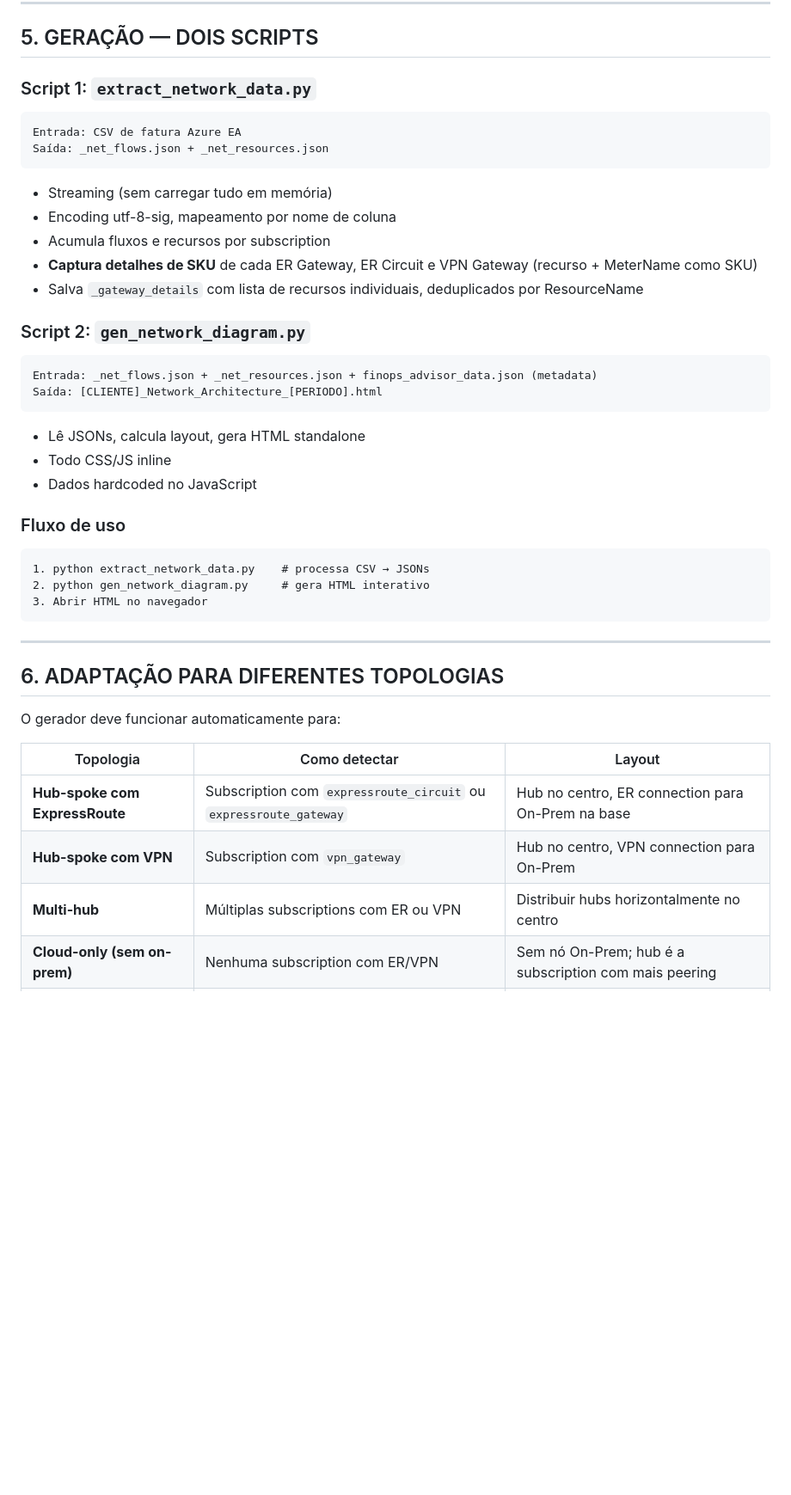
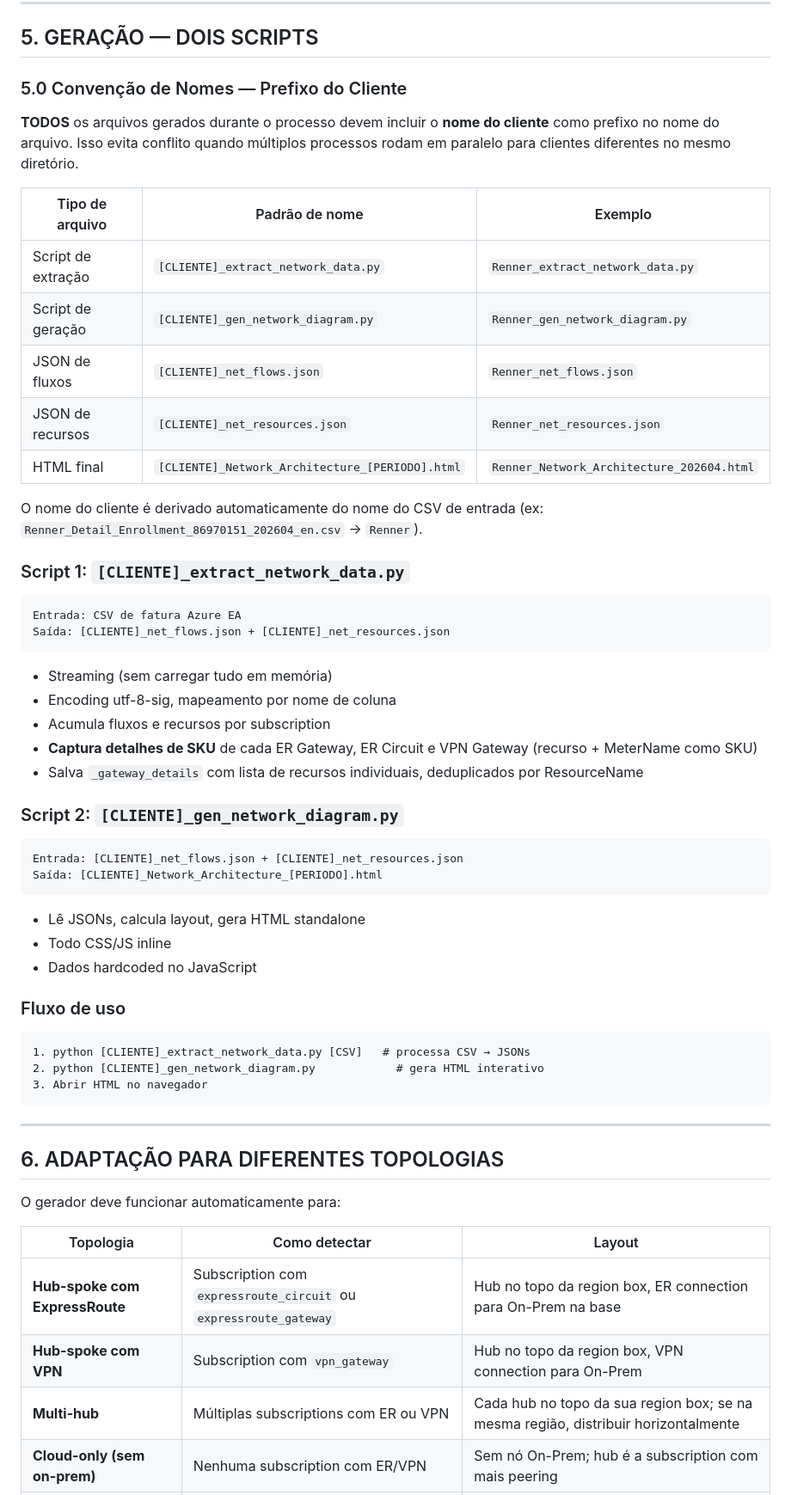
Before and after one commit to matiasma/copilot-playground, a Markdown page: prompt_network_topology.md, the part around one of its changes. Shown at 86% size. GitHub-like rendering; blank space fills up the shorter version.

````diff
--- a/prompt_network_topology.md
+++ b/prompt_network_topology.md
@@ -273,10 +294,24 @@ Cada nó mostra mini-badges com fluxos relevantes:
 
 ## 5. GERAÇÃO — DOIS SCRIPTS
 
-### Script 1: `extract_network_data.py`
+### 5.0 Convenção de Nomes — Prefixo do Cliente
+
+**TODOS** os arquivos gerados durante o processo devem incluir o **nome do cliente** como prefixo no nome do arquivo. Isso evita conflito quando múltiplos processos rodam em paralelo para clientes diferentes no mesmo diretório.
+
+| Tipo de arquivo | Padrão de nome | Exemplo |
+|---|---|---|
+| Script de extração | `[CLIENTE]_extract_network_data.py` | `Renner_extract_network_data.py` |
+| Script de geração | `[CLIENTE]_gen_network_diagram.py` | `Renner_gen_network_diagram.py` |
+| JSON de fluxos | `[CLIENTE]_net_flows.json` | `Renner_net_flows.json` |
+| JSON de recursos | `[CLIENTE]_net_resources.json` | `Renner_net_resources.json` |
+| HTML final | `[CLIENTE]_Network_Architecture_[PERIODO].html` | `Renner_Network_Architecture_202604.html` |
+
+O nome do cliente é derivado automaticamente do nome do CSV de entrada (ex: `Renner_Detail_Enrollment_86970151_202604_en.csv` → `Renner`).
+
+### Script 1: `[CLIENTE]_extract_network_data.py`
 ```
 Entrada: CSV de fatura Azure EA
-Saída: _net_flows.json + _net_resources.json
+Saída: [CLIENTE]_net_flows.json + [CLIENTE]_net_resources.json
 ```
 - Streaming (sem carregar tudo em memória)
 - Encoding utf-8-sig, mapeamento por nome de coluna
@@ -284,9 +319,9 @@ Saída: _net_flows.json + _net_resources.json
 - **Captura detalhes de SKU** de cada ER Gateway, ER Circuit e VPN Gateway (recurso + MeterName como SKU)
 - Salva `_gateway_details` com lista de recursos individuais, deduplicados por ResourceName
 
-### Script 2: `gen_network_diagram.py`
+### Script 2: `[CLIENTE]_gen_network_diagram.py`
 ```
-Entrada: _net_flows.json + _net_resources.json + finops_advisor_data.json (metadata)
+Entrada: [CLIENTE]_net_flows.json + [CLIENTE]_net_resources.json
 Saída: [CLIENTE]_Network_Architecture_[PERIODO].html
 ```
 - Lê JSONs, calcula layout, gera HTML standalone
@@ -295,8 +330,8 @@ Saída: [CLIENTE]_Network_Architecture_[PERIODO].html
 
 ### Fluxo de uso
 ```
-1. python extract_network_data.py    # processa CSV → JSONs
-2. python gen_network_diagram.py     # gera HTML interativo
+1. python [CLIENTE]_extract_network_data.py [CSV]   # processa CSV → JSONs
+2. python [CLIENTE]_gen_network_diagram.py            # gera HTML interativo
 3. Abrir HTML no navegador
 ```
 
@@ -308,9 +343,9 @@ O gerador deve funcionar automaticamente para:
 
 | Topologia | Como detectar | Layout |
 |---|---|---|
-| **Hub-spoke com ExpressRoute** | Subscription com `expressroute_circuit` ou `expressroute_gateway` | Hub no centro, ER connection para On-Prem na base |
-| **Hub-spoke com VPN** | Subscription com `vpn_gateway` | Hub no centro, VPN connection para On-Prem |
-| **Multi-hub** | Múltiplas subscriptions com ER ou VPN | Distribuir hubs horizontalmente no centro |
+| **Hub-spoke com ExpressRoute** | Subscription com `expressroute_circuit` ou `expressroute_gateway` | Hub no topo da region box, ER connection para On-Prem na base |
+| **Hub-spoke com VPN** | Subscription com `vpn_gateway` | Hub no topo da region box, VPN connection para On-Prem |
+| **Multi-hub** | Múltiplas subscriptions com ER ou VPN | Cada hub no topo da sua region box; se na mesma região, distribuir horizontalmente |
 | **Cloud-only (sem on-prem)** | Nenhuma subscription com ER/VPN | Sem nó On-Prem; hub é a subscription com mais peering |
 | **Multi-region** | Subscriptions em regiões diferentes | Agrupar por região com layout geográfico |
 | **Single-region** | Todas na mesma região | Layout simples em grid |
````
Also changed, not shown: other parts of prompt_network_topology.md (+34 -9 lines).
